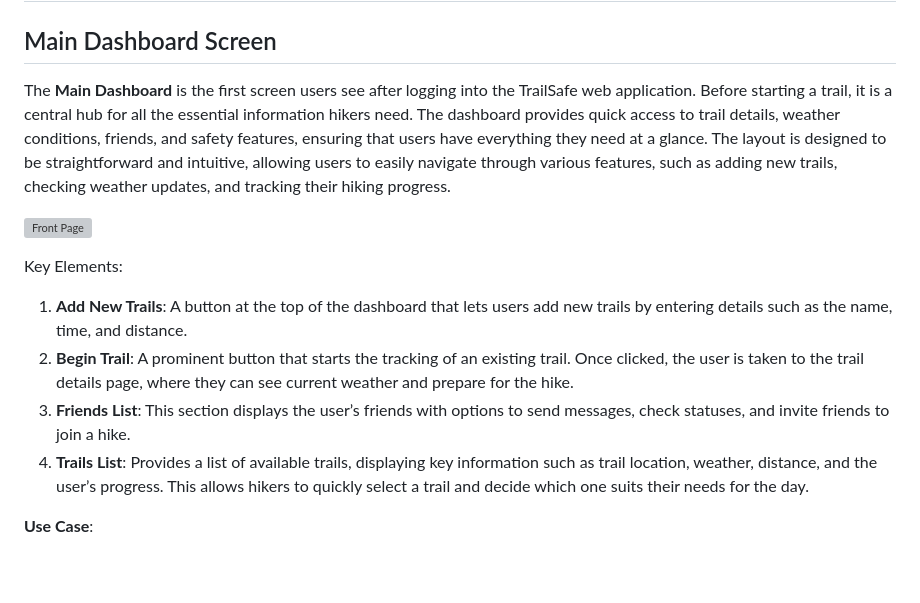
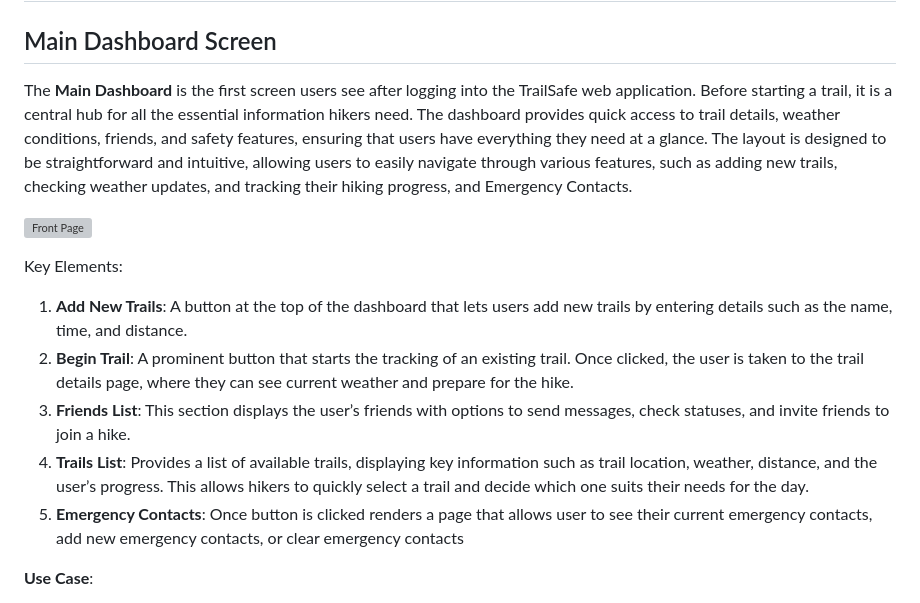
Before and after one commit to WillPalaia/326Project, a Markdown page: team/m2/ui-diagrams.md, the part around the change. GitHub-like rendering; blank space fills up the shorter version; grey boxes are pictures that could not be loaded.

```diff
--- a/team/m2/ui-diagrams.md
+++ b/team/m2/ui-diagrams.md
@@ -2,7 +2,7 @@
 
 ## Main Dashboard Screen
 
-The **Main Dashboard** is the first screen users see after logging into the TrailSafe web application. Before starting a trail, it is a central hub for all the essential information hikers need. The dashboard provides quick access to trail details, weather conditions, friends, and safety features, ensuring that users have everything they need at a glance. The layout is designed to be straightforward and intuitive, allowing users to easily navigate through various features, such as adding new trails, checking weather updates, and tracking their hiking progress.
+The **Main Dashboard** is the first screen users see after logging into the TrailSafe web application. Before starting a trail, it is a central hub for all the essential information hikers need. The dashboard provides quick access to trail details, weather conditions, friends, and safety features, ensuring that users have everything they need at a glance. The layout is designed to be straightforward and intuitive, allowing users to easily navigate through various features, such as adding new trails, checking weather updates, and tracking their hiking progress, and Emergency Contacts.
 
 ![Front Page](https://github.com/WillPalaia/326Project/blob/main/team/m2/UI%20diagram/Front%20page.png?raw=true)
 
@@ -12,6 +12,7 @@ Key Elements:
 2. **Begin Trail**: A prominent button that starts the tracking of an existing trail. Once clicked, the user is taken to the trail details page, where they can see current weather and prepare for the hike.
 3. **Friends List**: This section displays the user’s friends with options to send messages, check statuses, and invite friends to join a hike.
 4. **Trails List**: Provides a list of available trails, displaying key information such as trail location, weather, distance, and the user’s progress. This allows hikers to quickly select a trail and decide which one suits their needs for the day.
+5. **Emergency Contacts**: Once button is clicked renders a page that allows user to see their current emergency contacts, add new emergency contacts, or clear emergency contacts
 
 **Use Case**:
 
```
